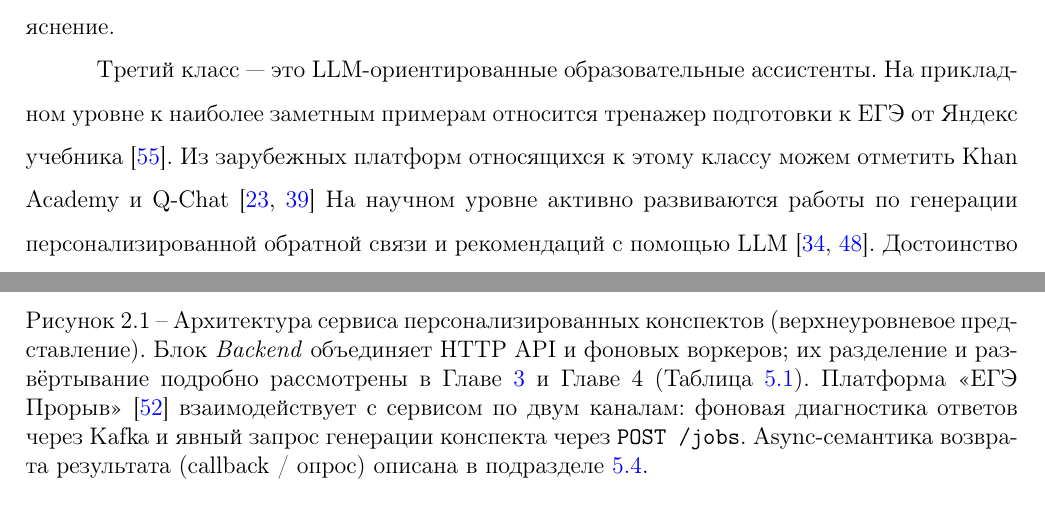
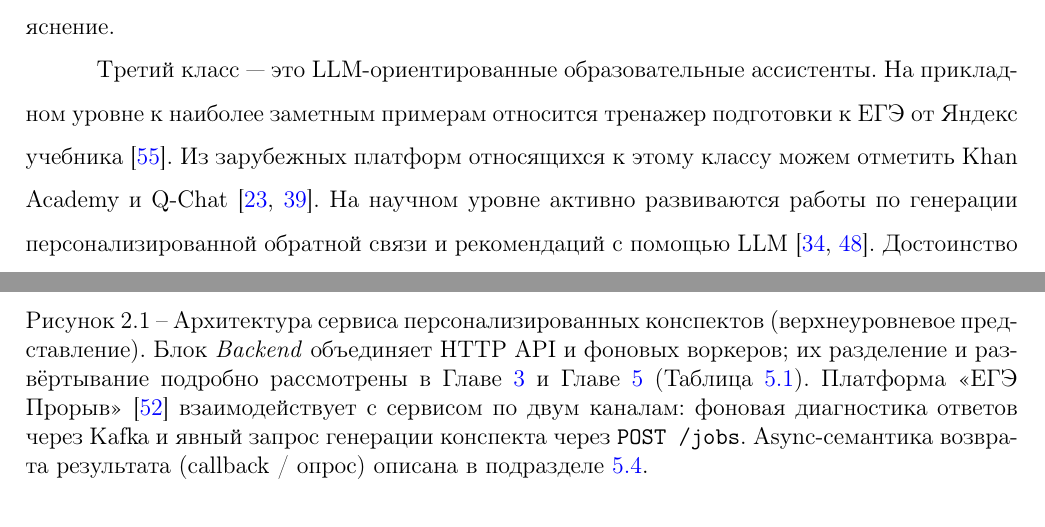
Before and after one commit to KuBaN658/UEAT, a LaTeX thesis (doc/src/vkr/diplomawork.tex): two parts of pages 11 and 17 of 67, joined at a grey line, cut so that both start at the same text. Compiled offline with pdfLaTeX.

Commit message:
ВКР: вычитка — точка после Q-Chat, исправлена ссылка на гл. 5 в подписи рис. 2.1; увеличенные рис. 5.1 и 5.2 (--scale 2)

```diff
--- a/doc/src/vkr/diplomawork.tex
+++ b/doc/src/vkr/diplomawork.tex
@@ -318,7 +318,7 @@ LLM-ориентированные ассистенты.
 
 Третий класс --- это LLM-ориентированные образовательные ассистенты. На прикладном уровне к
 наиболее заметным примерам относится тренажер подготовки к ЕГЭ от Яндекс учебника~\cite{yandex2026ege_math}.
-Из зарубежных платформ относящихся к этому классу можем отметить Khan Academy и Q-Chat~\cite{khanmigo2025,qchat2025}
+Из зарубежных платформ относящихся к этому классу можем отметить Khan Academy и Q-Chat~\cite{khanmigo2025,qchat2025}.
 На научном уровне активно развиваются работы по генерации персонализированной обратной связи и рекомендаций с
 помощью LLM~\cite{pankiewicz2025feedback,wang2025tutorllm}. Достоинство этих решений заключается в
 естественности взаимодействия и способности адаптировать объяснение к запросу пользователя. Тем не менее
@@ -460,7 +460,7 @@ LLM-ориентированные ассистенты.
 	\caption{Архитектура сервиса персонализированных конспектов
 	(верхнеуровневое представление). Блок \emph{Backend} объединяет HTTP API
 	и фоновых воркеров; их разделение и развёртывание подробно рассмотрены
-	в Главе~\ref{ch:rag} и Главе~4 (Таблица~\ref{tab:k8s_topology}).
+	в Главе~\ref{ch:rag} и Главе~\ref{ch:integration} (Таблица~\ref{tab:k8s_topology}).
 	Платформа <<ЕГЭ Прорыв>>~\cite{exambreakout2026} взаимодействует с сервисом по двум каналам: фоновая
 	диагностика ответов через Kafka и явный запрос генерации конспекта через
 	\texttt{POST /jobs}. Async-семантика возврата результата (callback /
```
Also changed, not shown: doc/src/vkr/diplomawork.pdf, doc/src/vkr/graphics/platform_flow1.pdf, doc/src/vkr/graphics/platform_flow2.pdf.
